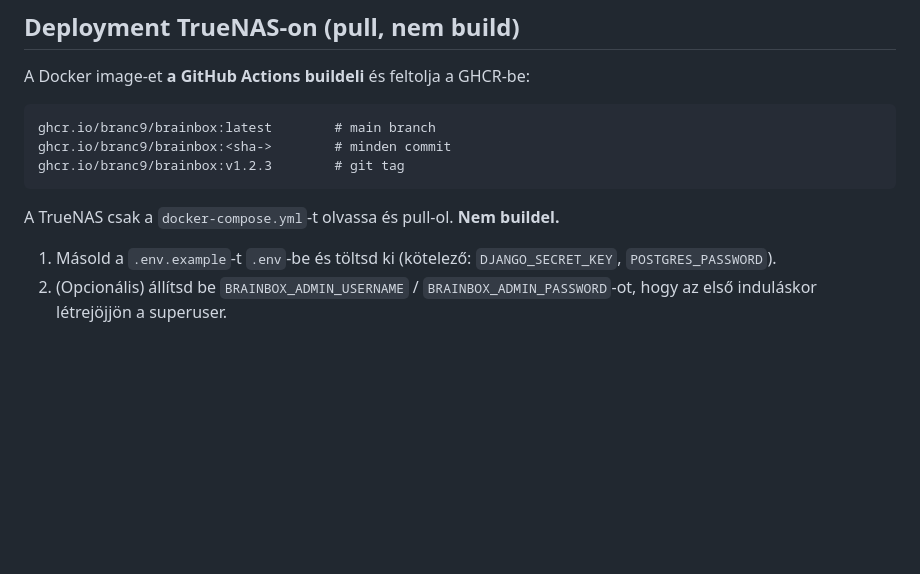
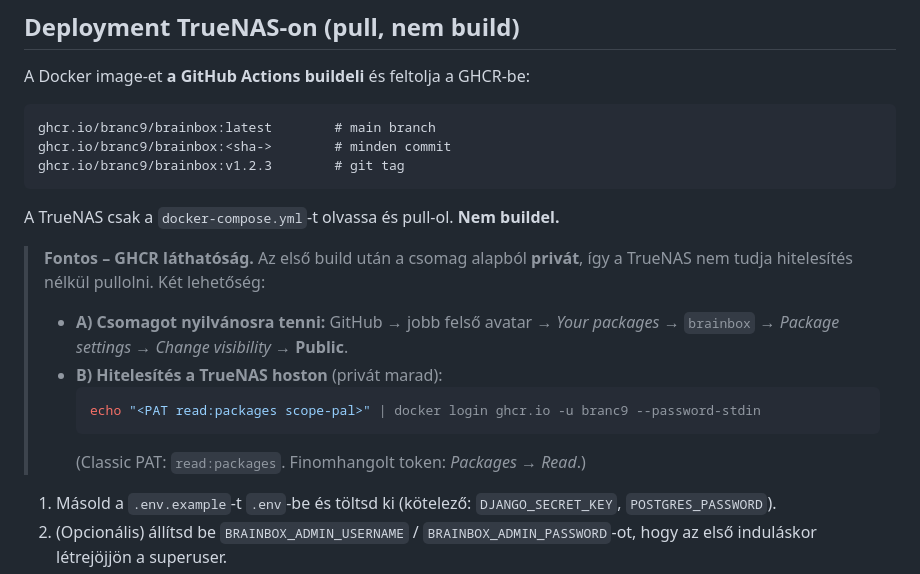
Before and after one commit to bRANC9/Brainbox, a Markdown page: README.md, the part around the change. Rendered like a GitHub page; blank space fills up the shorter version.

Commit message:
docs: note GHCR package visibility / login for TrueNAS pulls

````diff
--- a/README.md
+++ b/README.md
@@ -65,6 +65,17 @@ ghcr.io/branc9/brainbox:v1.2.3        # git tag
 ```
 
 A TrueNAS csak a `docker-compose.yml`-t olvassa és pull-ol. **Nem buildel.**
+
+> **Fontos – GHCR láthatóság.** Az első build után a csomag alapból **privát**,
+> így a TrueNAS nem tudja hitelesítés nélkül pullolni. Két lehetőség:
+>
+> - **A) Csomagot nyilvánosra tenni:** GitHub → jobb felső avatar → *Your packages*
+>   → `brainbox` → *Package settings* → *Change visibility* → **Public**.
+> - **B) Hitelesítés a TrueNAS hoston** (privát marad):
+>   ```bash
+>   echo "<PAT read:packages scope-pal>" | docker login ghcr.io -u branc9 --password-stdin
+>   ```
+>   (Classic PAT: `read:packages`. Finomhangolt token: *Packages → Read*.)
 
 1. Másold a `.env.example`-t `.env`-be és töltsd ki (kötelező:
    `DJANGO_SECRET_KEY`, `POSTGRES_PASSWORD`).
````
